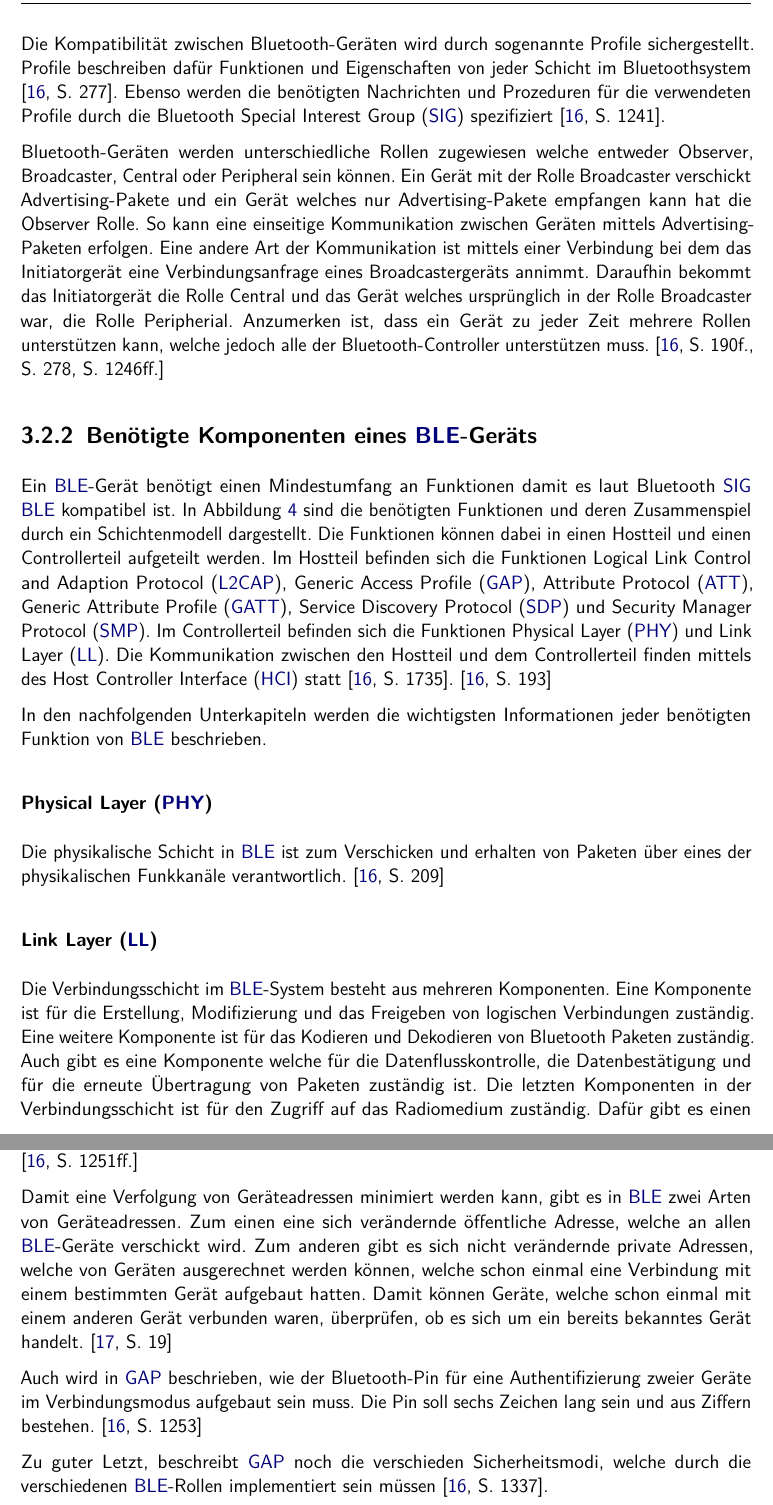
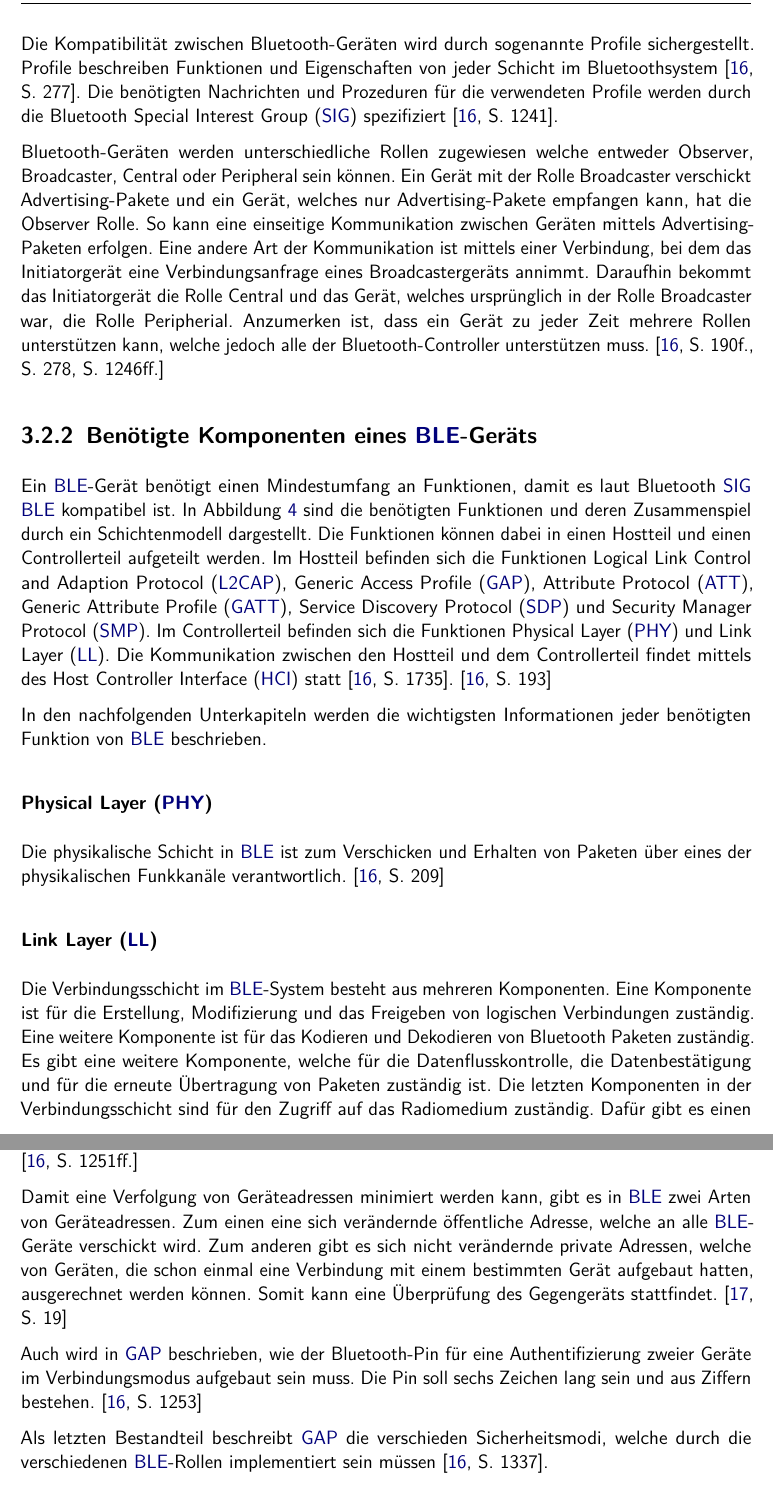
Before and after one commit to SimLinkModule/documentation, a LaTeX document (Bericht/Studienarbeit.tex, which reads Bericht/Kapitel/03kapitel.tex): two parts of pages 18 and 20 of 37, joined at a grey line, cut so that both start at the same text. Compiled offline with pdfLaTeX.

Commit message:
text updated

```diff
--- a/Bericht/Kapitel/03kapitel.tex
+++ b/Bericht/Kapitel/03kapitel.tex
@@ -119,13 +119,13 @@ Die Übertragungsfrequenz von \ac{BLE} liegt im lizenzfreien 2.4~GHz \acf{ISM}-B
 \label{fig:frequenzbandBLE}
 \end{figure}
 
-Die Kompatibilität zwischen Bluetooth-Geräten wird durch sogenannte Profile sichergestellt. Profile beschreiben dafür Funktionen und Eigenschaften von jeder Schicht im Bluetoothsystem \cite[S.~277]{bluetoothCore}. Ebenso werden die benötigten Nachrichten und Prozeduren für die verwendeten Profile durch die Bluetooth \ac{SIG} spezifiziert \cite[S.~1241]{bluetoothCore}.
+Die Kompatibilität zwischen Bluetooth-Geräten wird durch sogenannte Profile sichergestellt. Profile beschreiben Funktionen und Eigenschaften von jeder Schicht im Bluetoothsystem \cite[S.~277]{bluetoothCore}. Die benötigten Nachrichten und Prozeduren für die verwendeten Profile werden durch die Bluetooth \ac{SIG} spezifiziert \cite[S.~1241]{bluetoothCore}.
 
-Bluetooth-Geräten werden unterschiedliche Rollen zugewiesen welche entweder Observer, Broadcaster, Central oder Peripheral sein können. Ein Gerät mit der Rolle Broadcaster verschickt Advertising-Pakete und ein Gerät welches nur Advertising-Pakete empfangen kann hat die Observer Rolle. So kann eine einseitige Kommunikation zwischen Geräten mittels Advertising-Paketen erfolgen. Eine andere Art der Kommunikation ist mittels einer Verbindung bei dem das Initiatorgerät eine Verbindungsanfrage eines Broadcastergeräts annimmt. Daraufhin bekommt das Initiatorgerät die Rolle Central und das Gerät welches ursprünglich in der Rolle Broadcaster war, die Rolle Peripherial. Anzumerken ist, dass ein Gerät zu jeder Zeit mehrere Rollen unterstützen kann, welche jedoch alle der Bluetooth-Controller unterstützen muss. \cite[S.~190f., S.~278, S.~1246ff.]{bluetoothCore}
+Bluetooth-Geräten werden unterschiedliche Rollen zugewiesen welche entweder Observer, Broadcaster, Central oder Peripheral sein können. Ein Gerät mit der Rolle Broadcaster verschickt Advertising-Pakete und ein Gerät, welches nur Advertising-Pakete empfangen kann, hat die Observer Rolle. So kann eine einseitige Kommunikation zwischen Geräten mittels Advertising-Paketen erfolgen. Eine andere Art der Kommunikation ist mittels einer Verbindung, bei dem das Initiatorgerät eine Verbindungsanfrage eines Broadcastergeräts annimmt. Daraufhin bekommt das Initiatorgerät die Rolle Central und das Gerät, welches ursprünglich in der Rolle Broadcaster war, die Rolle Peripherial. Anzumerken ist, dass ein Gerät zu jeder Zeit mehrere Rollen unterstützen kann, welche jedoch alle der Bluetooth-Controller unterstützen muss. \cite[S.~190f., S.~278, S.~1246ff.]{bluetoothCore}
 
 \subsection{Benötigte Komponenten eines \ac{BLE}-Geräts}
 
-Ein \ac{BLE}-Gerät benötigt einen Mindestumfang an Funktionen damit es laut Bluetooth \ac{SIG} \ac{BLE} kompatibel ist. In Abbildung \ref{fig:blestack} sind die benötigten Funktionen und deren Zusammenspiel durch ein Schichtenmodell dargestellt. Die Funktionen können dabei in einen Hostteil und einen Controllerteil aufgeteilt werden. Im Hostteil befinden sich die Funktionen \ac{L2CAP}, \ac{GAP}, \ac{ATT}, \ac{GATT}, \ac{SDP} und \ac{SMP}. Im Controllerteil befinden sich die Funktionen \ac{PHY} und \ac{LL}. Die Kommunikation zwischen den Hostteil und dem Controllerteil finden mittels des \ac{HCI} statt \cite[S.~1735]{bluetoothCore}. \cite[S.~193]{bluetoothCore}
+Ein \ac{BLE}-Gerät benötigt einen Mindestumfang an Funktionen, damit es laut Bluetooth \ac{SIG} \ac{BLE} kompatibel ist. In Abbildung \ref{fig:blestack} sind die benötigten Funktionen und deren Zusammenspiel durch ein Schichtenmodell dargestellt. Die Funktionen können dabei in einen Hostteil und einen Controllerteil aufgeteilt werden. Im Hostteil befinden sich die Funktionen \ac{L2CAP}, \ac{GAP}, \ac{ATT}, \ac{GATT}, \ac{SDP} und \ac{SMP}. Im Controllerteil befinden sich die Funktionen \ac{PHY} und \ac{LL}. Die Kommunikation zwischen den Hostteil und dem Controllerteil findet mittels des \ac{HCI} statt \cite[S.~1735]{bluetoothCore}. \cite[S.~193]{bluetoothCore}
 
 \begin{figure}[h]
     \centering
@@ -137,10 +137,10 @@ Ein \ac{BLE}-Gerät benötigt einen Mindestumfang an Funktionen damit es laut Bl
 In den nachfolgenden Unterkapiteln werden die wichtigsten Informationen jeder benötigten Funktion von \ac{BLE} beschrieben.
 
 \subsubsection{\acf{PHY}}
-Die physikalische Schicht in \ac{BLE} ist zum Verschicken und erhalten von Paketen über eines der physikalischen Funkkanäle verantwortlich. \cite[S.~209]{bluetoothCore}
+Die physikalische Schicht in \ac{BLE} ist zum Verschicken und Erhalten von Paketen über eines der physikalischen Funkkanäle verantwortlich. \cite[S.~209]{bluetoothCore}
 
 \subsubsection{\acf{LL}}
-Die Verbindungsschicht im \ac{BLE}-System besteht aus mehreren Komponenten. Eine Komponente ist für die Erstellung, Modifizierung und das Freigeben von logischen Verbindungen zuständig. Eine weitere Komponente ist für das Kodieren und Dekodieren von Bluetooth Paketen zuständig. Auch gibt es eine Komponente welche für die Datenflusskontrolle, die Datenbestätigung und für die erneute Übertragung von Paketen zuständig ist. Die letzten Komponenten in der Verbindungsschicht ist für den Zugriff auf das Radiomedium zuständig. Dafür gibt es einen Scheduler, welcher Zeitschlitze des physikalischen Mediums an die höherliegenden Dienste verteilt. \cite[S.~207f.]{bluetoothCore}
+Die Verbindungsschicht im \ac{BLE}-System besteht aus mehreren Komponenten. Eine Komponente ist für die Erstellung, Modifizierung und das Freigeben von logischen Verbindungen zuständig. Eine weitere Komponente ist für das Kodieren und Dekodieren von Bluetooth Paketen zuständig. Es gibt eine weitere Komponente, welche für die Datenflusskontrolle, die Datenbestätigung und für die erneute Übertragung von Paketen zuständig ist. Die letzten Komponenten in der Verbindungsschicht sind für den Zugriff auf das Radiomedium zuständig. Dafür gibt es einen Scheduler, welcher Zeitschlitze des physikalischen Mediums an die höherliegenden Dienste verteilt. \cite[S.~207f.]{bluetoothCore}
 
 \subsubsection{\acf{HCI}}
 Das \acl{HCI} stellt die Möglichkeit bereit, dass der Hostteil die Funktionen des Controllerteil erreichen kann. Die Übertragung des \ac{HCI} kann dabei wahlweise mittels USB, UART oder anderen Bussystemen stattfinden. \cite[S.~1735f.]{bluetoothCore}
@@ -155,11 +155,11 @@ Das \acl{GAP} beschreibt die Basisfunktionalitäten welche ein \ac{BLE}-Gerät b
 
-Weitere wichtige Eigenschaften die in \ac{GAP} definiert sind, sind zum einen die Bluetooth-Geräteadressen. Die Geräteadresse wird verwendet, um ein Bluetooth-Gerät eindeutig zu identifizieren. Eine weitere Eigenschaft, welche in \ac{GAP} definiert wird, ist der Gerätename. Dieser Name ist eine benutzerfreundliche Zeichenfolge der an entfernten Geräten angezeigt wird. Der Gerätename kann bis zu 248~Byte lang sein und sollte in UTF-8 kodiert sein. Es muss davon ausgegangen werden, dass ein Gerät nur die ersten 40 Zeichen auswerten kann. \cite[S.~1251ff.]{bluetoothCore}
+Weitere wichtige Eigenschaften, die in \ac{GAP} definiert sind, sind zum einen die Bluetooth-Geräteadressen. Die Geräteadresse wird verwendet, um ein Bluetooth-Gerät eindeutig zu identifizieren. Eine weitere Eigenschaft, welche in \ac{GAP} definiert wird, ist der Gerätename. Dieser Name ist eine benutzerfreundliche Zeichenfolge die an entfernten Geräten angezeigt wird. Der Gerätename kann bis zu 248~Byte lang sein und sollte in UTF-8 kodiert sein. Es muss davon ausgegangen werden, dass ein Gerät nur die ersten 40 Zeichen auswerten kann. \cite[S.~1251ff.]{bluetoothCore}
 
-Damit eine Verfolgung von Geräteadressen minimiert werden kann, gibt es in \ac{BLE} zwei Arten von Geräteadressen. Zum einen eine sich verändernde öffentliche Adresse, welche an allen \ac{BLE}-Geräte verschickt wird. Zum anderen gibt es sich nicht verändernde private Adressen, welche von Geräten ausgerechnet werden können, welche schon einmal eine Verbindung mit einem bestimmten Gerät aufgebaut hatten. Damit können Geräte, welche schon einmal mit einem anderen Gerät verbunden waren, überprüfen, ob es sich um ein bereits bekanntes Gerät handelt. \cite[S.~19]{siliconBLE}
+Damit eine Verfolgung von Geräteadressen minimiert werden kann, gibt es in \ac{BLE} zwei Arten von Geräteadressen. Zum einen eine sich verändernde öffentliche Adresse, welche an alle \ac{BLE}-Geräte verschickt wird. Zum anderen gibt es sich nicht verändernde private Adressen, welche von Geräten, die schon einmal eine Verbindung mit einem bestimmten Gerät aufgebaut hatten, ausgerechnet werden können. Somit kann eine Überprüfung des Gegengeräts stattfindet. \cite[S.~19]{siliconBLE}
 
 Auch wird in \ac{GAP} beschrieben, wie der Bluetooth-Pin für eine Authentifizierung zweier Geräte im Verbindungsmodus aufgebaut sein muss. Die Pin soll sechs Zeichen lang sein und aus Ziffern bestehen. \cite[S.~1253]{bluetoothCore}
 
-Zu guter Letzt, beschreibt \ac{GAP} noch die verschieden Sicherheitsmodi, welche durch die verschiedenen \ac{BLE}-Rollen implementiert sein müssen \cite[S.~1337]{bluetoothCore}.
+Als letzten Bestandteil beschreibt \ac{GAP} die verschieden Sicherheitsmodi, welche durch die verschiedenen \ac{BLE}-Rollen implementiert sein müssen \cite[S.~1337]{bluetoothCore}.
 
 \subsubsection{\acf{SDP}}
 \ac{SDP} stellt die Möglichkeit bereit, die verfügbaren Dienste und die zugehörigen Merkmale eines Bluetooth-Geräts für entfernte Geräte sichtbar zu machen \cite[S.~1173]{bluetoothCore}. Dabei pflegt das Gerät, welches \ac{SDP} bereitstellt, eine Liste aller Dienste und Merkmale des Geräts \cite[S.~1177]{bluetoothCore}.
```
Also changed, not shown: Bericht/Studienarbeit.pdf, Bericht/Kapitel/03kapitel.tex (14 more changed lines).
